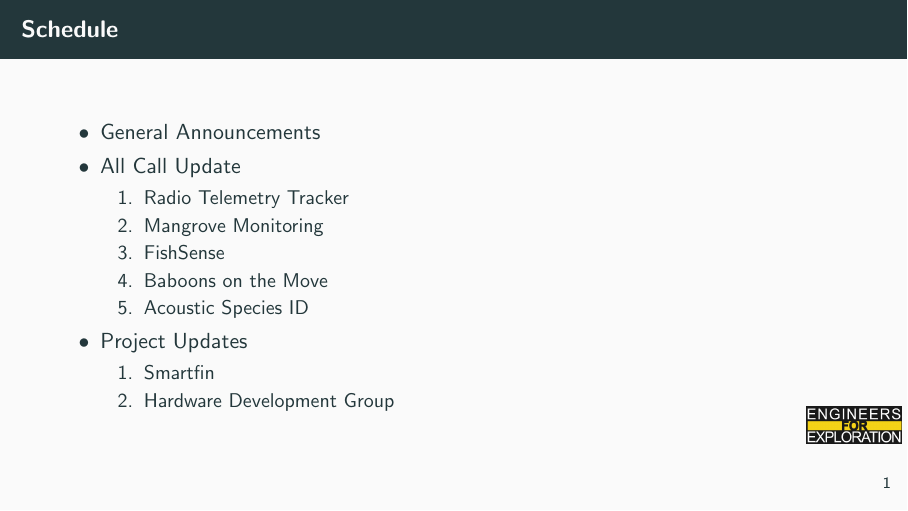
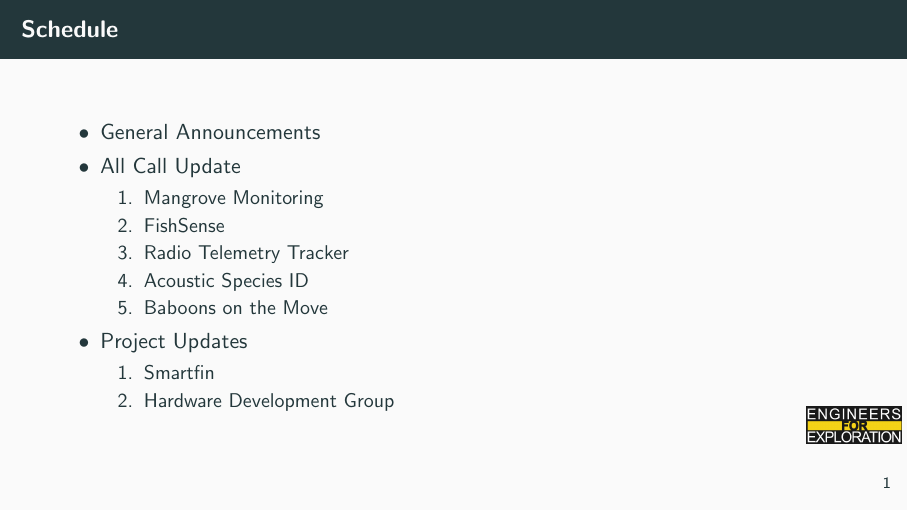
Before and after one commit to UCSD-E4E/weekly_presentations, LaTeX slides (presentation.tex, which reads active_all_call.tex): page 2 of 8. Compiled offline with pdfLaTeX.

Commit message:
feat!: Configures presentation for smartfin, hardware

```diff
--- a/active_all_call.tex
+++ b/active_all_call.tex
@@ -1,5 +1,5 @@
-\item Radio Telemetry Tracker
 \item Mangrove Monitoring
 \item FishSense
+\item Radio Telemetry Tracker
+\item Acoustic Species ID
 \item Baboons on the Move
-\item Acoustic Species ID
```
